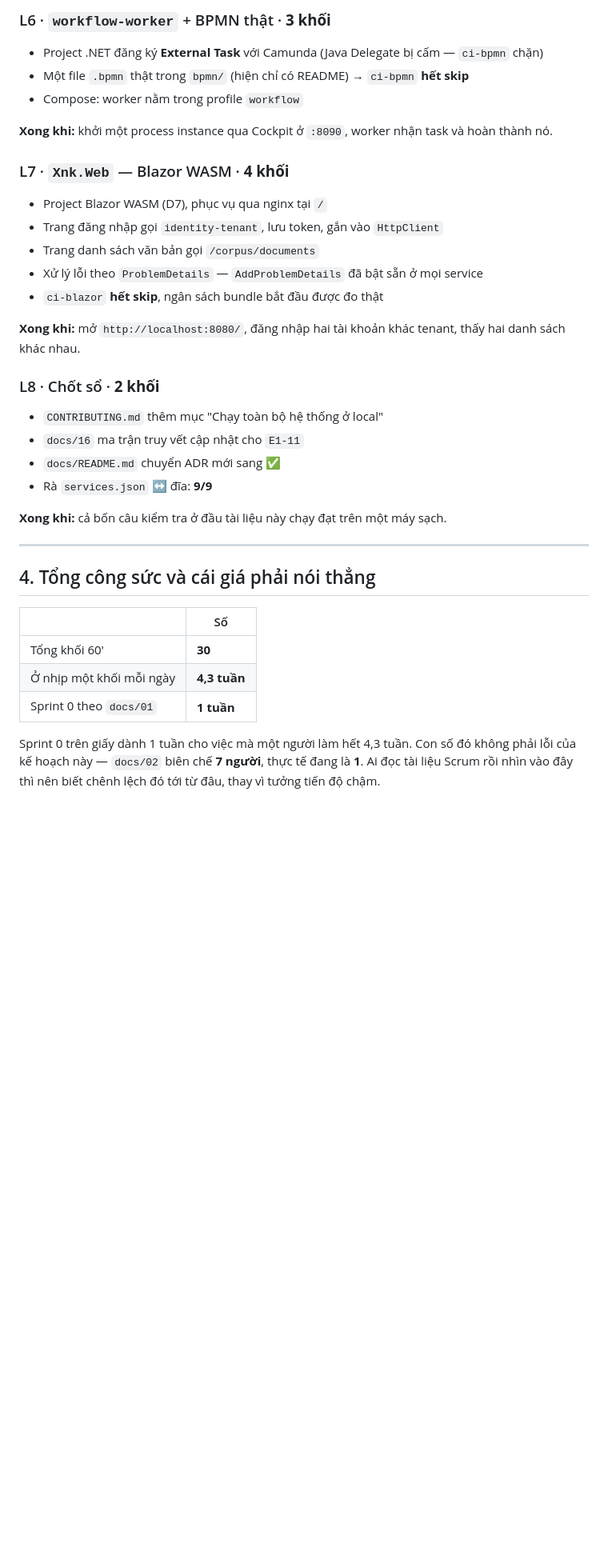
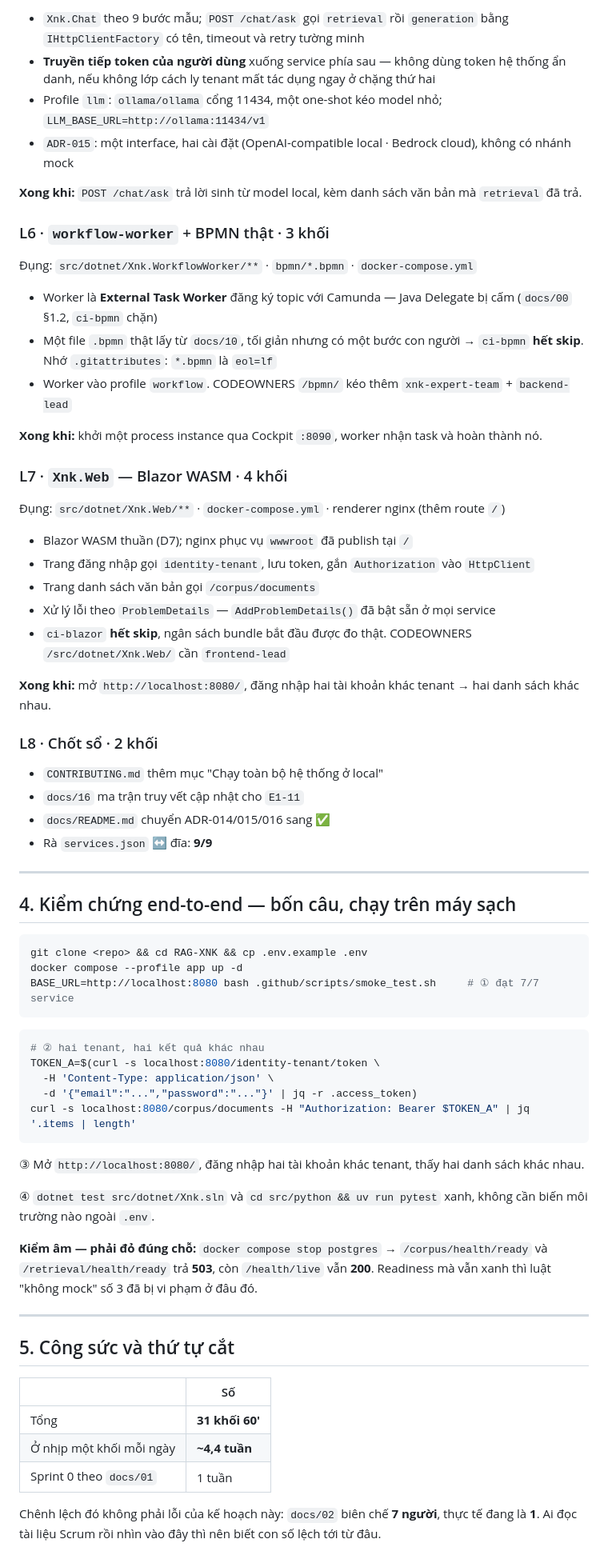
Before and after one commit to sa-port-tech/RAG-XNK, a Markdown page: docs/19-ke-hoach-skeleton-local.md, the part around one of its changes. Shown at 80% size. Drawn GitHub-style; blank space fills up the shorter version.

Commit message:
docs(19): ban thi cong chi tiet — 10 quyet dinh, mau them service, 9 lat cat

````diff
--- a/docs/19-ke-hoach-skeleton-local.md
+++ b/docs/19-ke-hoach-skeleton-local.md
@@ -172,42 +137,77 @@ Không có bước này thì tám lát sau vẫn chỉ nằm trên một ổ đ
 
-### L6 · `workflow-worker` + BPMN thật · **3 khối**
+- `Xnk.Chat` theo 9 bước mẫu; `POST /chat/ask` gọi `retrieval` rồi `generation` bằng `IHttpClientFactory` có tên, timeout và retry tường minh
+- **Truyền tiếp token của người dùng** xuống service phía sau — không dùng token hệ thống ẩn danh, nếu không lớp cách ly tenant mất tác dụng ngay ở chặng thứ hai
+- Profile `llm`: `ollama/ollama` cổng 11434, một one-shot kéo model nhỏ; `LLM_BASE_URL=http://ollama:11434/v1`
+- `ADR-015`: một interface, hai cài đặt (OpenAI-compatible local · Bedrock cloud), không có nhánh mock
 
-- Project .NET đăng ký **External Task** với Camunda (Java Delegate bị cấm — `ci-bpmn` chặn)
-- Một file `.bpmn` thật trong `bpmn/` (hiện chỉ có README) → `ci-bpmn` **hết skip**
-- Compose: worker nằm trong profile `workflow`
+**Xong khi:** `POST /chat/ask` trả lời sinh từ model local, kèm danh sách văn bản mà `retrieval` đã trả.
 
-**Xong khi:** khởi một process instance qua Cockpit ở `:8090`, worker nhận task và hoàn thành nó.
+### L6 · `workflow-worker` + BPMN thật · 3 khối
 
-### L7 · `Xnk.Web` — Blazor WASM · **4 khối**
+Đụng: `src/dotnet/Xnk.WorkflowWorker/**` · `bpmn/*.bpmn` · `docker-compose.yml`
 
-- Project Blazor WASM (D7), phục vụ qua nginx tại `/`
-- Trang đăng nhập gọi `identity-tenant`, lưu token, gắn vào `HttpClient`
+- Worker là **External Task Worker** đăng ký topic với Camunda — Java Delegate bị cấm (`docs/00` §1.2, `ci-bpmn` chặn)
+- Một file `.bpmn` thật lấy từ `docs/10`, tối giản nhưng có một bước con người → `ci-bpmn` **hết skip**. Nhớ `.gitattributes`: `*.bpmn` là `eol=lf`
+- Worker vào profile `workflow`. CODEOWNERS `/bpmn/` kéo thêm `xnk-expert-team` + `backend-lead`
+
+**Xong khi:** khởi một process instance qua Cockpit `:8090`, worker nhận task và hoàn thành nó.
+
+### L7 · `Xnk.Web` — Blazor WASM · 4 khối
+
+Đụng: `src/dotnet/Xnk.Web/**` · `docker-compose.yml` · renderer nginx (thêm route `/`)
+
+- Blazor WASM thuần (D7); nginx phục vụ `wwwroot` đã publish tại `/`
+- Trang đăng nhập gọi `identity-tenant`, lưu token, gắn `Authorization` vào `HttpClient`
 - Trang danh sách văn bản gọi `/corpus/documents`
-- Xử lý lỗi theo `ProblemDetails` — `AddProblemDetails` đã bật sẵn ở mọi service
-- `ci-blazor` **hết skip**, ngân sách bundle bắt đầu được đo thật
+- Xử lý lỗi theo `ProblemDetails` — `AddProblemDetails()` đã bật sẵn ở mọi service
+- `ci-blazor` **hết skip**, ngân sách bundle bắt đầu được đo thật. CODEOWNERS `/src/dotnet/Xnk.Web/` cần `frontend-lead`
 
-**Xong khi:** mở `http://localhost:8080/`, đăng nhập hai tài khoản khác tenant, thấy hai danh sách khác nhau.
+**Xong khi:** mở `http://localhost:8080/`, đăng nhập hai tài khoản khác tenant → hai danh sách khác nhau.
 
-### L8 · Chốt sổ · **2 khối**
+### L8 · Chốt sổ · 2 khối
 
 - `CONTRIBUTING.md` thêm mục "Chạy toàn bộ hệ thống ở local"
 - `docs/16` ma trận truy vết cập nhật cho `E1-11`
-- `docs/README.md` chuyển ADR mới sang ✅
+- `docs/README.md` chuyển ADR-014/015/016 sang ✅
 - Rà `services.json` ↔ đĩa: **9/9**
-
-**Xong khi:** cả bốn câu kiểm tra ở đầu tài liệu này chạy đạt trên một máy sạch.
 
 ---
 
-## 4. Tổng công sức và cái giá phải nói thẳng
+## 4. Kiểm chứng end-to-end — bốn câu, chạy trên máy sạch
+
+```bash
+git clone <repo> && cd RAG-XNK && cp .env.example .env
+docker compose --profile app up -d
+BASE_URL=http://localhost:8080 bash .github/scripts/smoke_test.sh     # ① đạt 7/7 service
+```
+
+```bash
+# ② hai tenant, hai kết quả khác nhau
+TOKEN_A=$(curl -s localhost:8080/identity-tenant/token \
+  -H 'Content-Type: application/json' \
+  -d '{"email":"...","password":"..."}' | jq -r .access_token)
+curl -s localhost:8080/corpus/documents -H "Authorization: Bearer $TOKEN_A" | jq '.items | length'
+```
+
+③ Mở `http://localhost:8080/`, đăng nhập hai tài khoản khác tenant, thấy hai danh sách khác nhau.
+
+④ `dotnet test src/dotnet/Xnk.sln` và `cd src/python && uv run pytest` xanh, không cần biến môi
+trường nào ngoài `.env`.
+
+**Kiểm âm — phải đỏ đúng chỗ:** `docker compose stop postgres` → `/corpus/health/ready` và
+`/retrieval/health/ready` trả **503**, còn `/health/live` vẫn **200**. Readiness mà vẫn xanh thì
+luật "không mock" số 3 đã bị vi phạm ở đâu đó.
+
+---
+
+## 5. Công sức và thứ tự cắt
 
 | | Số |
 |---|---|
-| Tổng khối 60' | **30** |
-| Ở nhịp một khối mỗi ngày | **4,3 tuần** |
-| Sprint 0 theo `docs/01` | **1 tuần** |
+| Tổng | **31 khối 60'** |
+| Ở nhịp một khối mỗi ngày | **~4,4 tuần** |
+| Sprint 0 theo `docs/01` | 1 tuần |
 
-Sprint 0 trên giấy dành 1 tuần cho việc mà một người làm hết 4,3 tuần. Con số đó không phải
-lỗi của kế hoạch này — `docs/02` biên chế **7 người**, thực tế đang là **1**. Ai đọc tài liệu
-Scrum rồi nhìn vào đây thì nên biết chênh lệch đó tới từ đâu, thay vì tưởng tiến độ chậm.
+Chênh lệch đó không phải lỗi của kế hoạch này: `docs/02` biên chế **7 người**, thực tế đang là
+**1**. Ai đọc tài liệu Scrum rồi nhìn vào đây thì nên biết con số lệch tới từ đâu.
 
````
Also changed, not shown: other parts of docs/19-ke-hoach-skeleton-local.md (+107 -140 lines).
